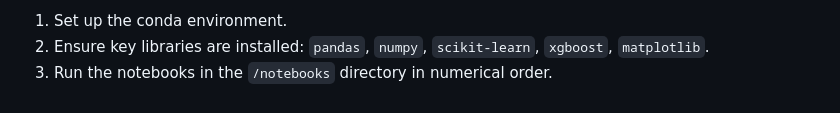
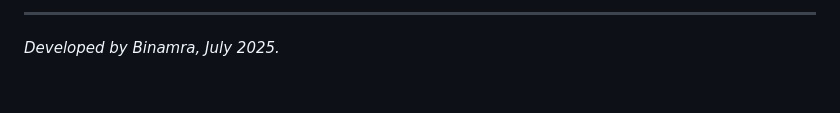
Before and after one commit to Binamraaa/Kathmandu_Climate_Insights, a Markdown page: README.md, the part around the change printed below. GitHub-like rendering.

```diff
--- a/README.md
+++ b/README.md
@@ -85,4 +110,3 @@ The insights from the error analysis provide a clear path for Phase 2 of the pro
 
-1.  Set up the conda environment.
-2.  Ensure key libraries are installed: `pandas`, `numpy`, `scikit-learn`, `xgboost`, `matplotlib`.
-3.  Run the notebooks in the `/notebooks` directory in numerical order.
+---
+*Developed by Binamra, July 2025.*
```
Also changed, not shown: other parts of README.md (+66 -41 lines).
